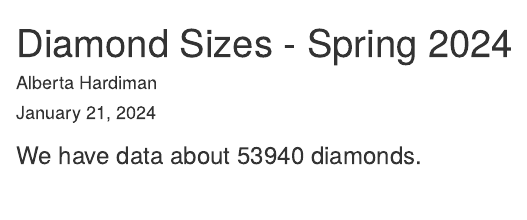
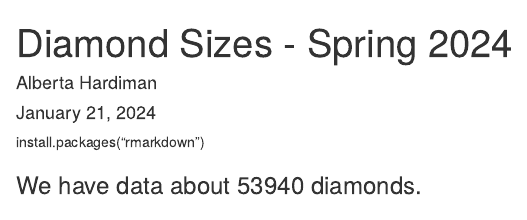
Before and after one commit to ah0147/ANA515week1, an R Markdown document (berta_sample_markdown.Rmd): the page in a window 1100 px wide, from its top. Rendered offline with R 4.5, knitr and Pandoc, with nearby package versions.

Commit message:
Week 1 Activity

```diff
--- a/berta_sample_markdown.Rmd
+++ b/berta_sample_markdown.Rmd
@@ -1,3 +1,4 @@
+install.packages("rmarkdown")
 
 ---
 title: "Diamond Sizes - Spring 2024"
```
